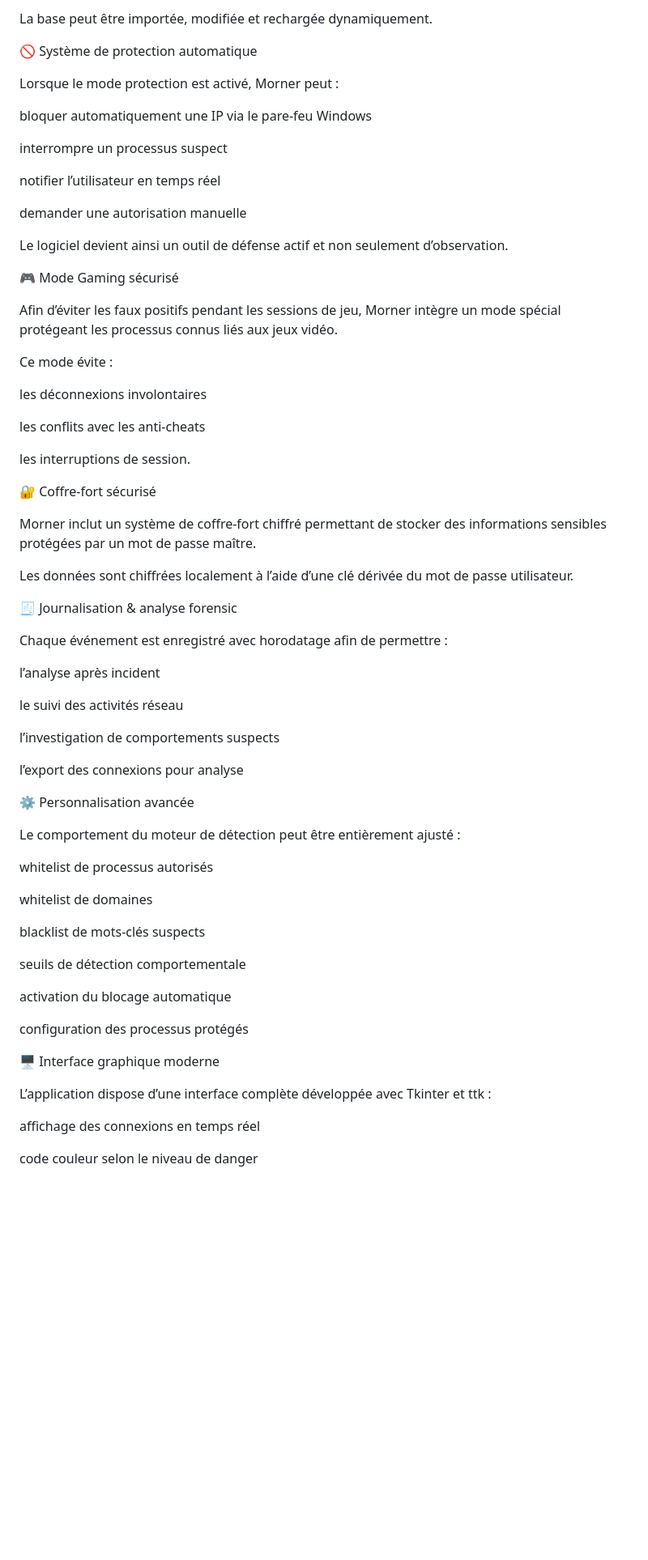
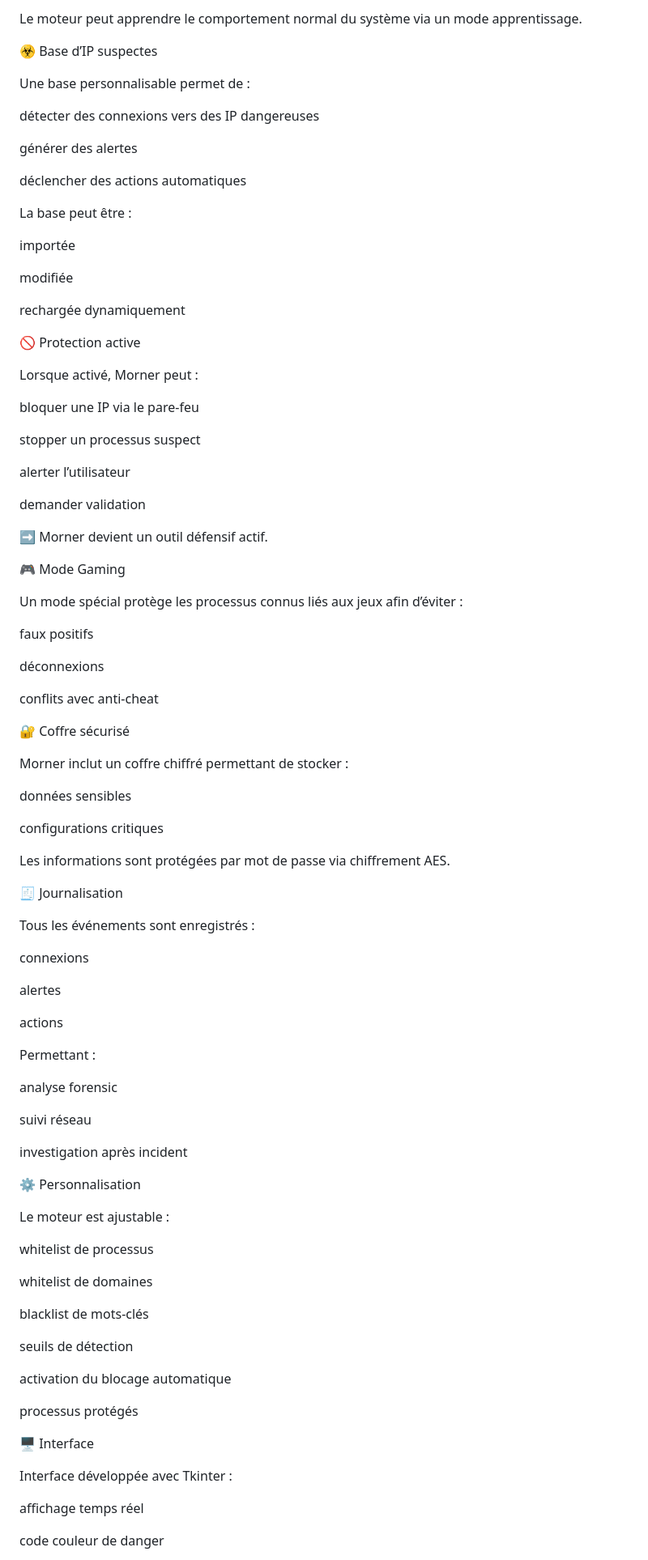
Before and after one commit to Emel-Brkic/Bientot-la-sortie-de-MORNER-BETA-, a Markdown page: README.md, the part around one of its changes. Shown at 81% size. Drawn GitHub-style; blank space fills up the shorter version.

```diff
--- a/README.md
+++ b/README.md
@@ -85,71 +93,97 @@ des actions défensives peuvent être appliquées automatiquement
 
-La base peut être importée, modifiée et rechargée dynamiquement.
+Le moteur peut apprendre le comportement normal du système via un mode apprentissage.
 
-🚫 Système de protection automatique
+☣️ Base d’IP suspectes
 
-Lorsque le mode protection est activé, Morner peut :
+Une base personnalisable permet de :
 
-bloquer automatiquement une IP via le pare-feu Windows
+détecter des connexions vers des IP dangereuses
 
-interrompre un processus suspect
+générer des alertes
 
-notifier l’utilisateur en temps réel
+déclencher des actions automatiques
 
-demander une autorisation manuelle
+La base peut être :
 
-Le logiciel devient ainsi un outil de défense actif et non seulement d’observation.
+importée
 
-🎮 Mode Gaming sécurisé
+modifiée
 
-Afin d’éviter les faux positifs pendant les sessions de jeu, Morner intègre un mode spécial protégeant les processus connus liés aux jeux vidéo.
+rechargée dynamiquement
 
-Ce mode évite :
+🚫 Protection active
 
-les déconnexions involontaires
+Lorsque activé, Morner peut :
 
-les conflits avec les anti-cheats
+bloquer une IP via le pare-feu
 
-les interruptions de session.
+stopper un processus suspect
 
-🔐 Coffre-fort sécurisé
+alerter l’utilisateur
 
-Morner inclut un système de coffre-fort chiffré permettant de stocker des informations sensibles protégées par un mot de passe maître.
+demander validation
 
-Les données sont chiffrées localement à l’aide d’une clé dérivée du mot de passe utilisateur.
+➡️ Morner devient un outil défensif actif.
 
-🧾 Journalisation & analyse forensic
+🎮 Mode Gaming
 
-Chaque événement est enregistré avec horodatage afin de permettre :
+Un mode spécial protège les processus connus liés aux jeux afin d’éviter :
 
-l’analyse après incident
+faux positifs
 
-le suivi des activités réseau
+déconnexions
 
-l’investigation de comportements suspects
+conflits avec anti-cheat
 
-l’export des connexions pour analyse
+🔐 Coffre sécurisé
 
-⚙️ Personnalisation avancée
+Morner inclut un coffre chiffré permettant de stocker :
 
-Le comportement du moteur de détection peut être entièrement ajusté :
+données sensibles
 
-whitelist de processus autorisés
+configurations critiques
+
+Les informations sont protégées par mot de passe via chiffrement AES.
+
+🧾 Journalisation
+
+Tous les événements sont enregistrés :
+
+connexions
+
+alertes
+
+actions
+
+Permettant :
+
+analyse forensic
+
+suivi réseau
+
+investigation après incident
+
+⚙️ Personnalisation
+
+Le moteur est ajustable :
+
+whitelist de processus
 
 whitelist de domaines
 
-blacklist de mots-clés suspects
+blacklist de mots-clés
 
-seuils de détection comportementale
+seuils de détection
 
 activation du blocage automatique
 
-configuration des processus protégés
+processus protégés
 
-🖥️ Interface graphique moderne
+🖥️ Interface
 
-L’application dispose d’une interface complète développée avec Tkinter et ttk :
+Interface développée avec Tkinter :
 
-affichage des connexions en temps réel
+affichage temps réel
 
-code couleur selon le niveau de danger
+code couleur de danger
 
```
Also changed, not shown: other parts of README.md (+72 -54 lines).
